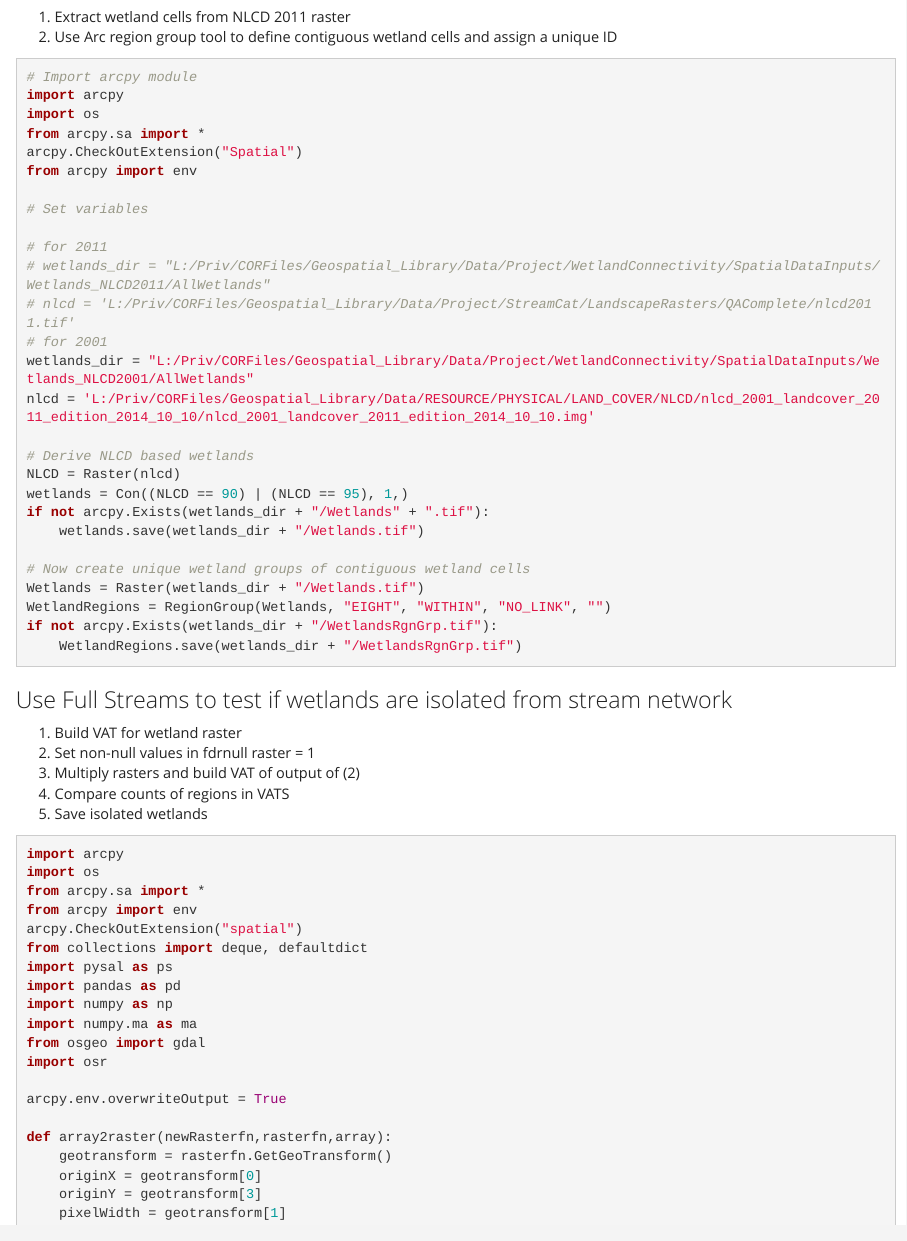
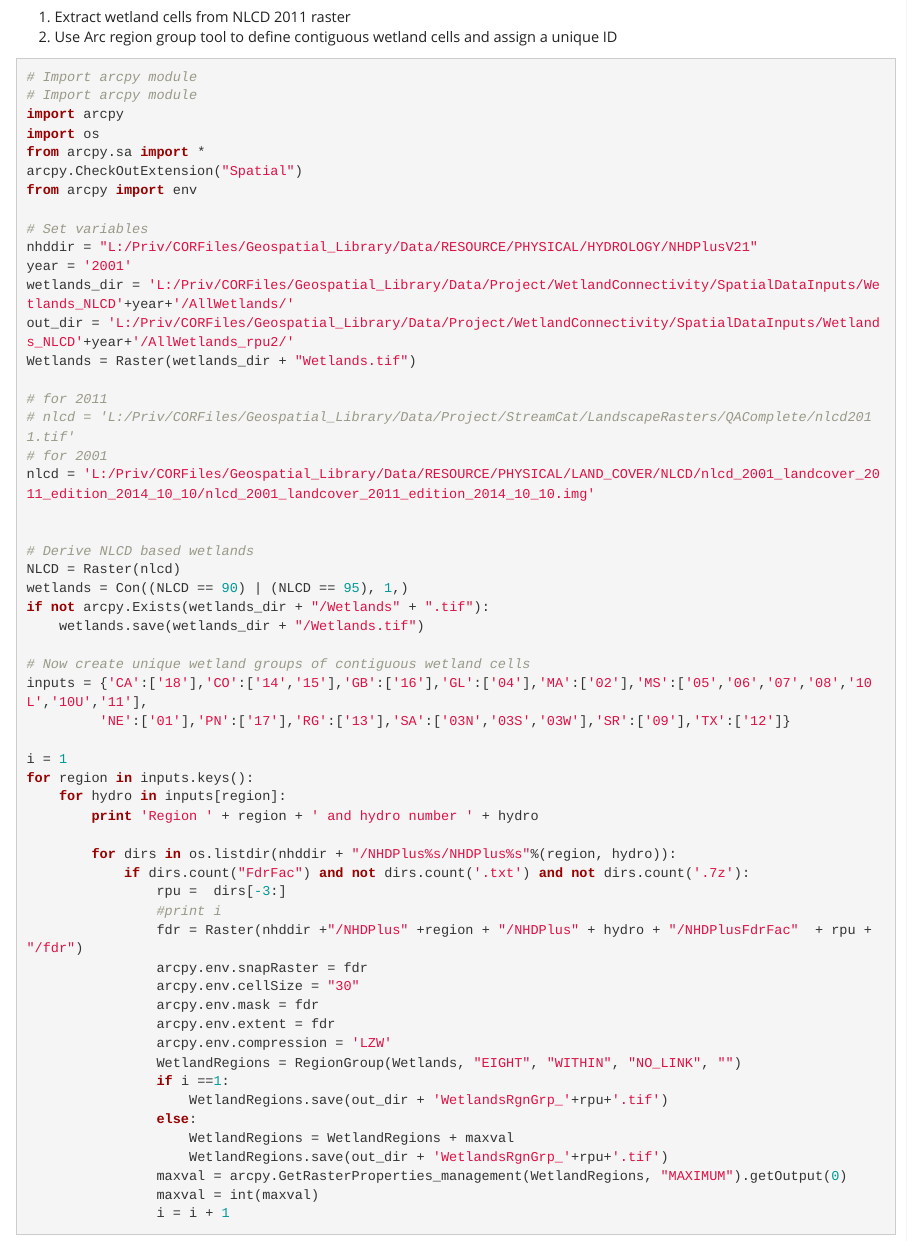
Before and after one commit to USEPA/WetlandConnectivity, an R Markdown document (WetlandConnectivityProcessingSteps.Rmd): the page in a window 1100 px wide, from 710 px down. Rendered offline with R 4.5, knitr and Pandoc, with nearby package versions; long lines of code are wrapped.

Commit message:
Modify chunk giving wetland IDs to do so based on RPUs

````diff
--- a/WetlandConnectivityProcessingSteps.Rmd
+++ b/WetlandConnectivityProcessingSteps.Rmd
@@ -18,6 +18,7 @@ The following steps lay out the approach to generate wetland flow paths and calc
 2. Use Arc region group tool to define contiguous wetland cells and assign a unique ID
 ```{r, engine='python', engine.path='C:/Python27/ArcGIS10.3/python.exe', eval=F}
 # Import arcpy module
+# Import arcpy module
 import arcpy
 import os
 from arcpy.sa import *
@@ -25,13 +26,17 @@ arcpy.CheckOutExtension("Spatial")
 from arcpy import env
 
 # Set variables
+nhddir = "L:/Priv/CORFiles/Geospatial_Library/Data/RESOURCE/PHYSICAL/HYDROLOGY/NHDPlusV21"
+year = '2001'
+wetlands_dir = 'L:/Priv/CORFiles/Geospatial_Library/Data/Project/WetlandConnectivity/SpatialDataInputs/Wetlands_NLCD'+year+'/AllWetlands/'
+out_dir = 'L:/Priv/CORFiles/Geospatial_Library/Data/Project/WetlandConnectivity/SpatialDataInputs/Wetlands_NLCD'+year+'/AllWetlands_rpu2/'
+Wetlands = Raster(wetlands_dir + "Wetlands.tif")
 
 # for 2011
-# wetlands_dir = "L:/Priv/CORFiles/Geospatial_Library/Data/Project/WetlandConnectivity/SpatialDataInputs/Wetlands_NLCD2011/AllWetlands"
 # nlcd = 'L:/Priv/CORFiles/Geospatial_Library/Data/Project/StreamCat/LandscapeRasters/QAComplete/nlcd2011.tif'
 # for 2001
-wetlands_dir = "L:/Priv/CORFiles/Geospatial_Library/Data/Project/WetlandConnectivity/SpatialDataInputs/Wetlands_NLCD2001/AllWetlands"
 nlcd = 'L:/Priv/CORFiles/Geospatial_Library/Data/RESOURCE/PHYSICAL/LAND_COVER/NLCD/nlcd_2001_landcover_2011_edition_2014_10_10/nlcd_2001_landcover_2011_edition_2014_10_10.img'
+
 
 # Derive NLCD based wetlands
 NLCD = Raster(nlcd)
@@ -40,10 +45,33 @@ if not arcpy.Exists(wetlands_dir + "/Wetlands" + ".tif"):
     wetlands.save(wetlands_dir + "/Wetlands.tif")
 
 # Now create unique wetland groups of contiguous wetland cells
-Wetlands = Raster(wetlands_dir + "/Wetlands.tif")
-WetlandRegions = RegionGroup(Wetlands, "EIGHT", "WITHIN", "NO_LINK", "")
-if not arcpy.Exists(wetlands_dir + "/WetlandsRgnGrp.tif"):
-    WetlandRegions.save(wetlands_dir + "/WetlandsRgnGrp.tif")
+inputs = {'CA':['18'],'CO':['14','15'],'GB':['16'],'GL':['04'],'MA':['02'],'MS':['05','06','07','08','10L','10U','11'],
+         'NE':['01'],'PN':['17'],'RG':['13'],'SA':['03N','03S','03W'],'SR':['09'],'TX':['12']}
+
+i = 1
+for region in inputs.keys():
+    for hydro in inputs[region]:
+        print 'Region ' + region + ' and hydro number ' + hydro
+
+        for dirs in os.listdir(nhddir + "/NHDPlus%s/NHDPlus%s"%(region, hydro)):
+            if dirs.count("FdrFac") and not dirs.count('.txt') and not dirs.count('.7z'):
+                rpu =  dirs[-3:]
+                #print i
+                fdr = Raster(nhddir +"/NHDPlus" +region + "/NHDPlus" + hydro + "/NHDPlusFdrFac"  + rpu + "/fdr")
+                arcpy.env.snapRaster = fdr
+                arcpy.env.cellSize = "30"
+                arcpy.env.mask = fdr
+                arcpy.env.extent = fdr
+                arcpy.env.compression = 'LZW'
+                WetlandRegions = RegionGroup(Wetlands, "EIGHT", "WITHIN", "NO_LINK", "")
+                if i ==1:
+                    WetlandRegions.save(out_dir + 'WetlandsRgnGrp_'+rpu+'.tif')
+                else:
+                    WetlandRegions = WetlandRegions + maxval
+                    WetlandRegions.save(out_dir + 'WetlandsRgnGrp_'+rpu+'.tif')
+                maxval = arcpy.GetRasterProperties_management(WetlandRegions, "MAXIMUM").getOutput(0)
+                maxval = int(maxval)
+                i = i + 1
 ```
 
 ### Use Full Streams to test if wetlands are isolated from stream network
````
